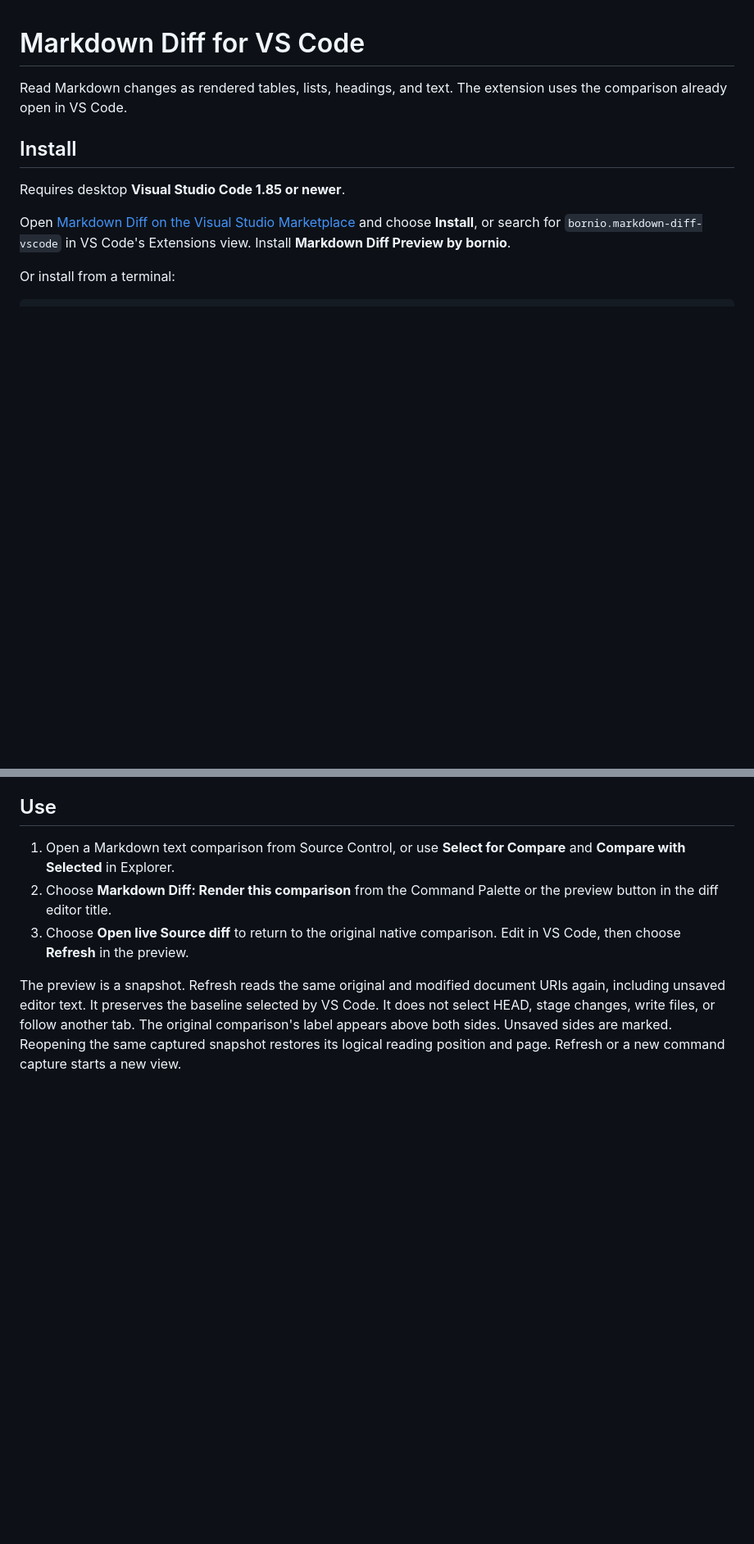
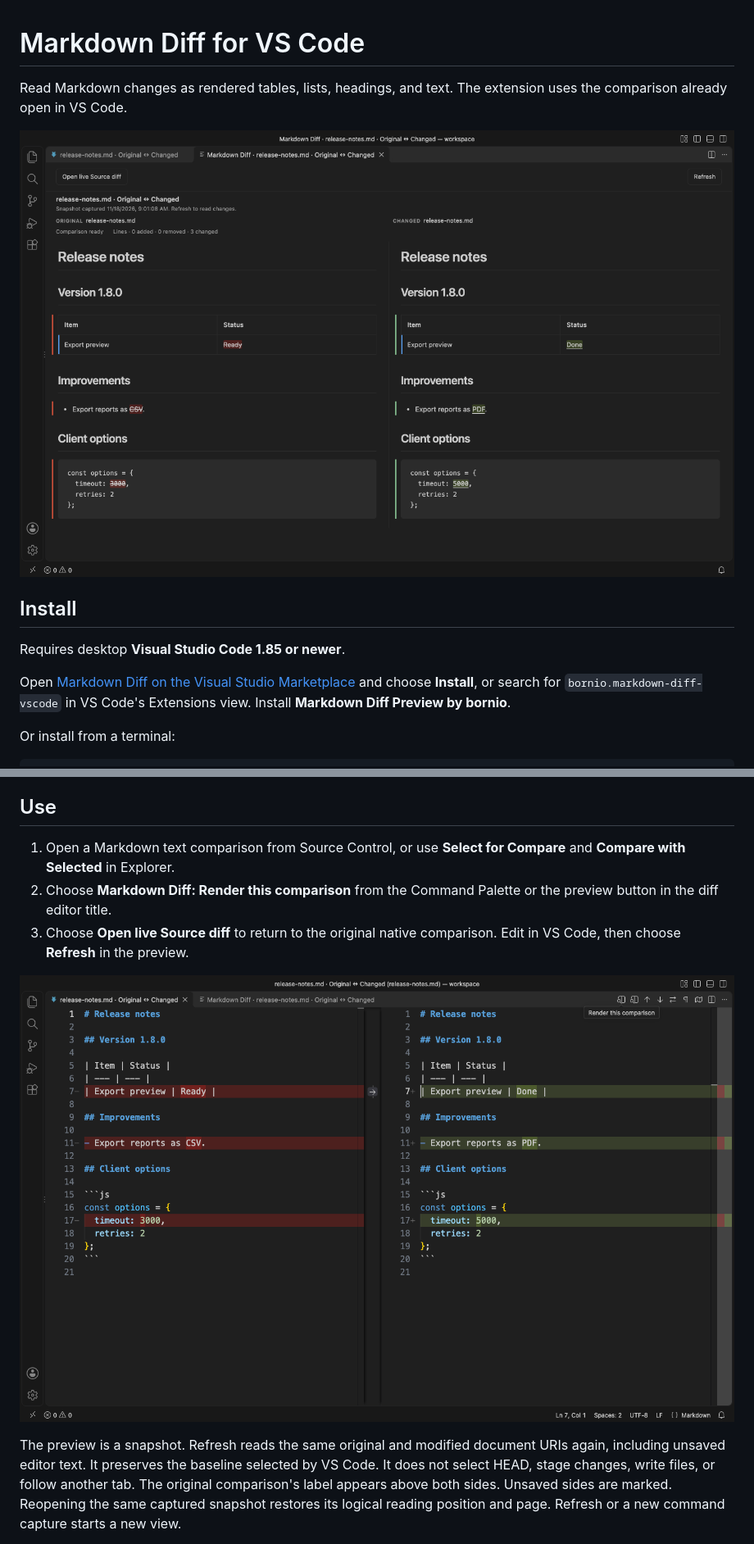
Before and after one commit to bornio/markdown-diff, a Markdown page: vscode/README.md, 2 parts joined by grey strips. Shown at 82% size. GitHub-like rendering; pictures changed too: vscode/images/native-source-diff.png (added), vscode/images/rendered-comparison.png (added); blank space fills up the shorter version.

Commit message:
docs(vscode): show rendered and native Markdown diffs (#21)
Show the same table, list, and fenced JavaScript edits in the rendered preview and the native VS Code Source diff.

```diff
--- a/vscode/README.md
+++ b/vscode/README.md
@@ -1,6 +1,8 @@
 # Markdown Diff for VS Code
 
 Read Markdown changes as rendered tables, lists, headings, and text. The extension uses the comparison already open in VS Code.
+
+![Rendered Markdown comparison showing edits in a table cell, a list item, and a JavaScript code block](/vscode/images/rendered-comparison.png)
 
 ## Install
 
@@ -23,6 +25,8 @@ For manual/offline installation, [download the VSIX](https://github.com/bornio/m
 1. Open a Markdown text comparison from Source Control, or use **Select for Compare** and **Compare with Selected** in Explorer.
 2. Choose **Markdown Diff: Render this comparison** from the Command Palette or the preview button in the diff editor title.
 3. Choose **Open live Source diff** to return to the original native comparison. Edit in VS Code, then choose **Refresh** in the preview.
+
+![The same edits in the native VS Code diff, with the Render this comparison toolbar action visible](/vscode/images/native-source-diff.png)
 
 The preview is a snapshot. Refresh reads the same original and modified document URIs again, including unsaved editor text. It preserves the baseline selected by VS Code. It does not select HEAD, stage changes, write files, or follow another tab. The original comparison's label appears above both sides. Unsaved sides are marked. Reopening the same captured snapshot restores its logical reading position and page. Refresh or a new command capture starts a new view.
 
```
